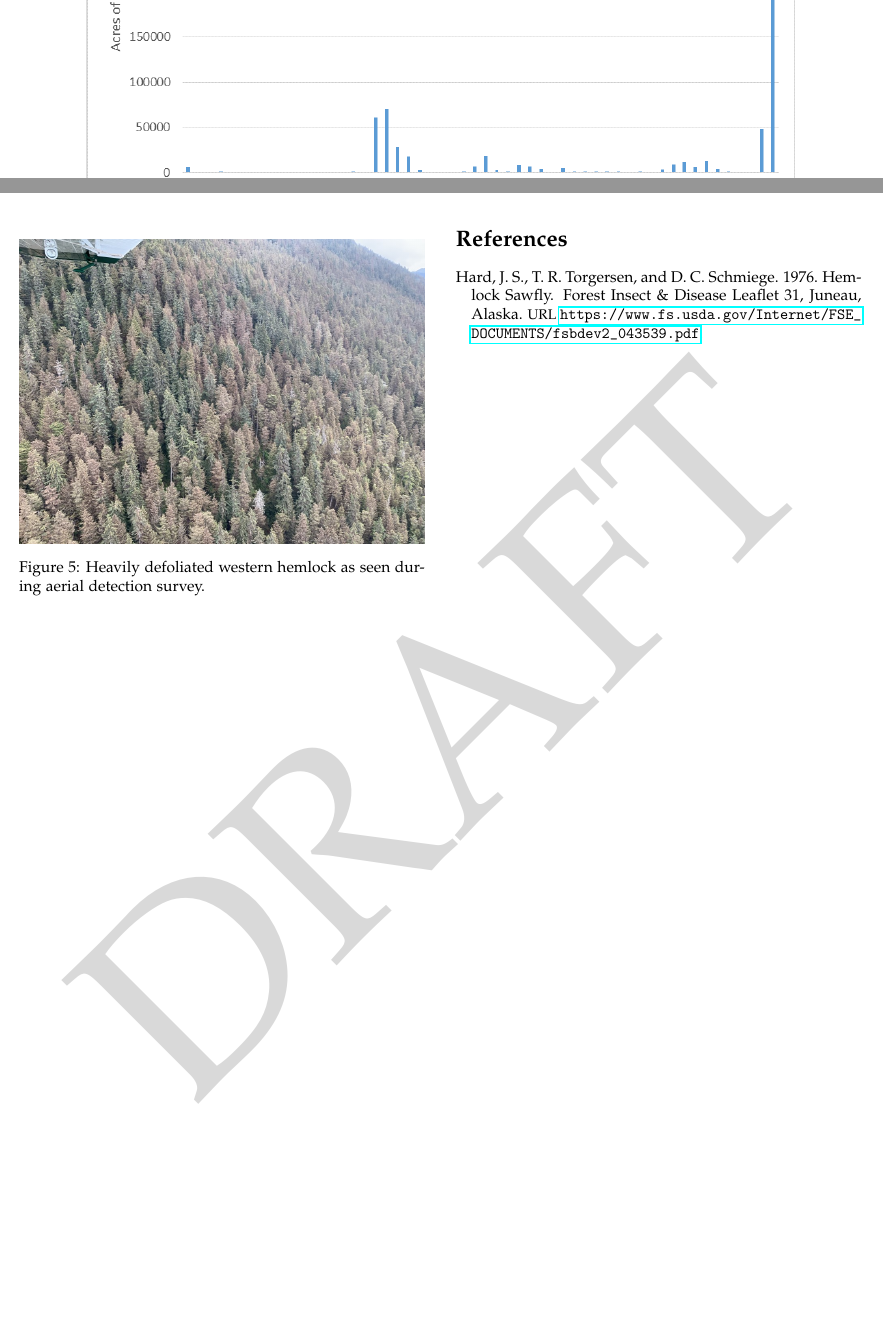
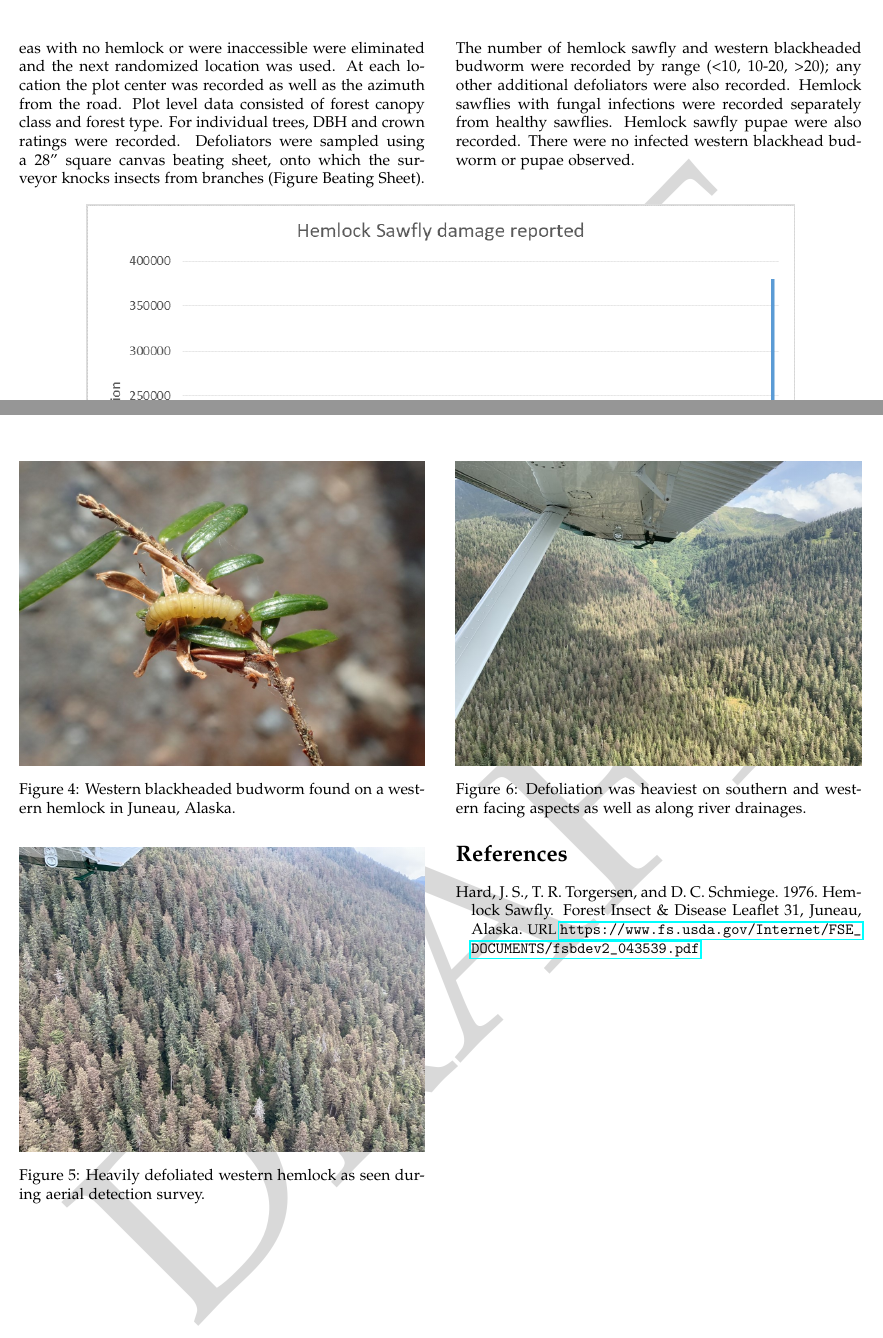
Before and after one commit to Alaska-Entomological-Society/AKES_Newsletter, a LaTeX document (2020/01/AKES_newsletter_2020_01.tex, which reads 2020/01/hemlock_sawfly.tex): two parts of pages 3 and 4 of 4, joined at a grey line, cut at the place of the change, the shorter picture padded with empty space. Compiled offline with pdfLaTeX.

Commit message:
Add figure 6 to hemlock sawfly article

```diff
--- a/2020/01/hemlock_sawfly.tex
+++ b/2020/01/hemlock_sawfly.tex
@@ -20,6 +20,11 @@ The current hemlock sawfly outbreak started in Southeast Alaska in 2018.  During
 \label{hemlock_sawfly_larvae}
 \end{center}
 \end{figure}
+
+\section{Methods}
+
+Ground surveys were conducted between June 26\textsuperscript{th} and July 23\textsuperscript{rd} 2019, starting in Ketchikan, followed by Prince of Wales, Mikof, Kupreanof, Zarembo, and Wrangell Islands ending with Sitka and Juneau.  Due to time and budget constraints, surveys were limited to areas with accessible road systems.  Plot points were randomly created in ArcGIS using the Forest Service road system and a hemlock component as requirements.  Actual plot locations were placed within a \nicefrac{1}{4} mile buffer of the randomly generated points, where host tree accessibility was the greatest.  Areas with no hemlock or were inaccessible were eliminated and the next randomized location was used.   At each location the plot center was recorded as well as the azimuth from the road.  Plot level data consisted of forest canopy class and forest type. For individual trees, DBH and crown ratings were recorded. Defoliators were sampled using a 28” square canvas beating sheet, onto which the surveyor knocks insects from branches (Figure Beating Sheet).  The number of hemlock sawfly and western blackheaded budworm were recorded by range (<10, 10-20, >20); any other additional defoliators were also recorded.  Hemlock sawflies with fungal infections were recorded separately from healthy sawflies.  Hemlock sawfly pupae were also recorded.  There were no infected western blackhead budworm or pupae observed.
+
 
 
 
@@ -63,4 +68,13 @@ The current hemlock sawfly outbreak started in Southeast Alaska in 2018.  During
 \end{center}
 \end{figure}
 
+\begin{figure}[H]
+\begin{center}
+\vspace{2mm}
+\includegraphics[width=\textwidth]{img/hemlock_sawfly_defoliation_2.jpg}
+\caption{Defoliation was heaviest on southern and western facing aspects as well as along river drainages.}
+\label{hemlock_sawfly_defoliation_2}
+\end{center}
+\end{figure}
+
 \bibliography{hemlock_sawfly}
```
Also changed, not shown: 2020/01/img/hemlock_sawfly_defoliation_2.jpg (added), 2020/01/hemlock_sawfly.tex (2 more changed lines).
